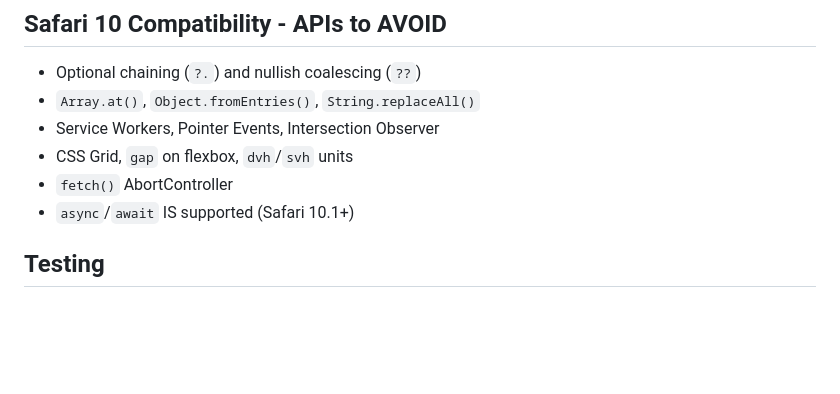
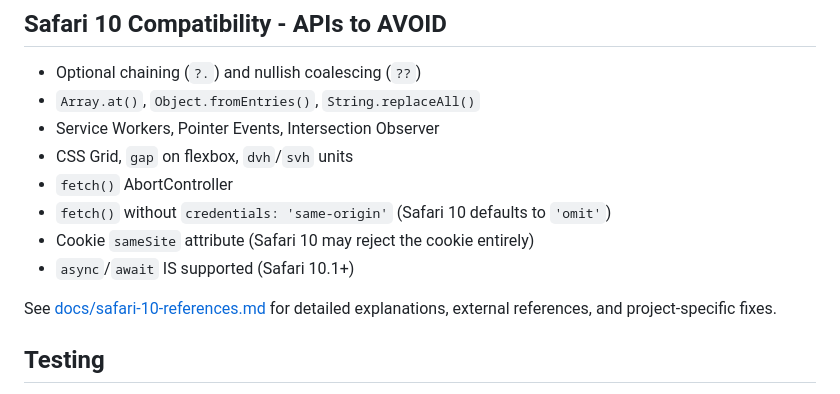
Before and after one commit to danrlavoie/game-guide, a Markdown page: CLAUDE.md, the part around the change. Drawn GitHub-style; blank space fills up the shorter version.

```diff
--- a/CLAUDE.md
+++ b/CLAUDE.md
@@ -36,7 +36,11 @@ A client-server web app that serves PDF, CBZ, CBR, and TXT game manuals/strategy
 - Service Workers, Pointer Events, Intersection Observer
 - CSS Grid, `gap` on flexbox, `dvh`/`svh` units
 - `fetch()` AbortController
+- `fetch()` without `credentials: 'same-origin'` (Safari 10 defaults to `'omit'`)
+- Cookie `sameSite` attribute (Safari 10 may reject the cookie entirely)
 - `async`/`await` IS supported (Safari 10.1+)
+
+See [docs/safari-10-references.md](docs/safari-10-references.md) for detailed explanations, external references, and project-specific fixes.
 
 ## Testing
 
```
Also changed, not shown: docs/cookie-investigation.md (added, +80 -0 lines), docs/safari-10-references.md (added, +78 -0 lines).
